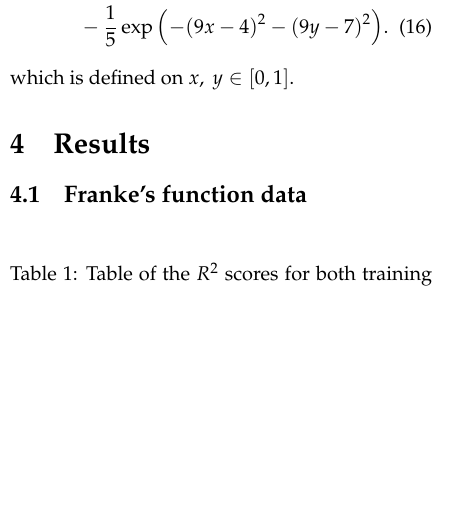
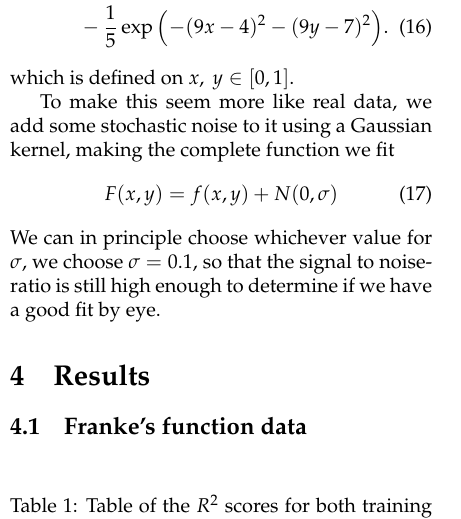
Before and after one commit to bernharl/FYS-STK4155-project1, a LaTeX paper (doc/report_1.tex): part of one column of page 3 of 11, cut so that both start at the same text, the shorter picture padded with empty space. Compiled offline with pdfLaTeX.

Commit message:
Added a bit on gaussian kernel noise in method

```diff
--- a/doc/report_1.tex
+++ b/doc/report_1.tex
@@ -177,6 +177,11 @@ f(x,y) &= \frac{3}{4}\exp{\left(-\frac{(9x-2)^2}{4}   - \frac{(9y-2)^2}{4}\right
  &-\frac{1}{5}\exp{\left(-(9x-4)^2 - (9y-7)^2\right) }. \label{eq:Franke}
 \end{align} which is defined on $x,\ y \in [0,1]$.
 
+To make this seem more like real data, we add some stochastic noise to it using a Gaussian kernel, making the complete function we fit
+\begin{equation}
+F(x, y) = f(x, y) + N(0, \sigma) \label{Franke noise}
+\end{equation}
+We can in principle choose whichever value for $\sigma$, we choose $\sigma=0.1$, so that the signal to noise-ratio is still high enough to determine if we have a good fit by eye.
 
 
 
```
Also changed, not shown: doc/report_1.tex (4 more changed lines).
